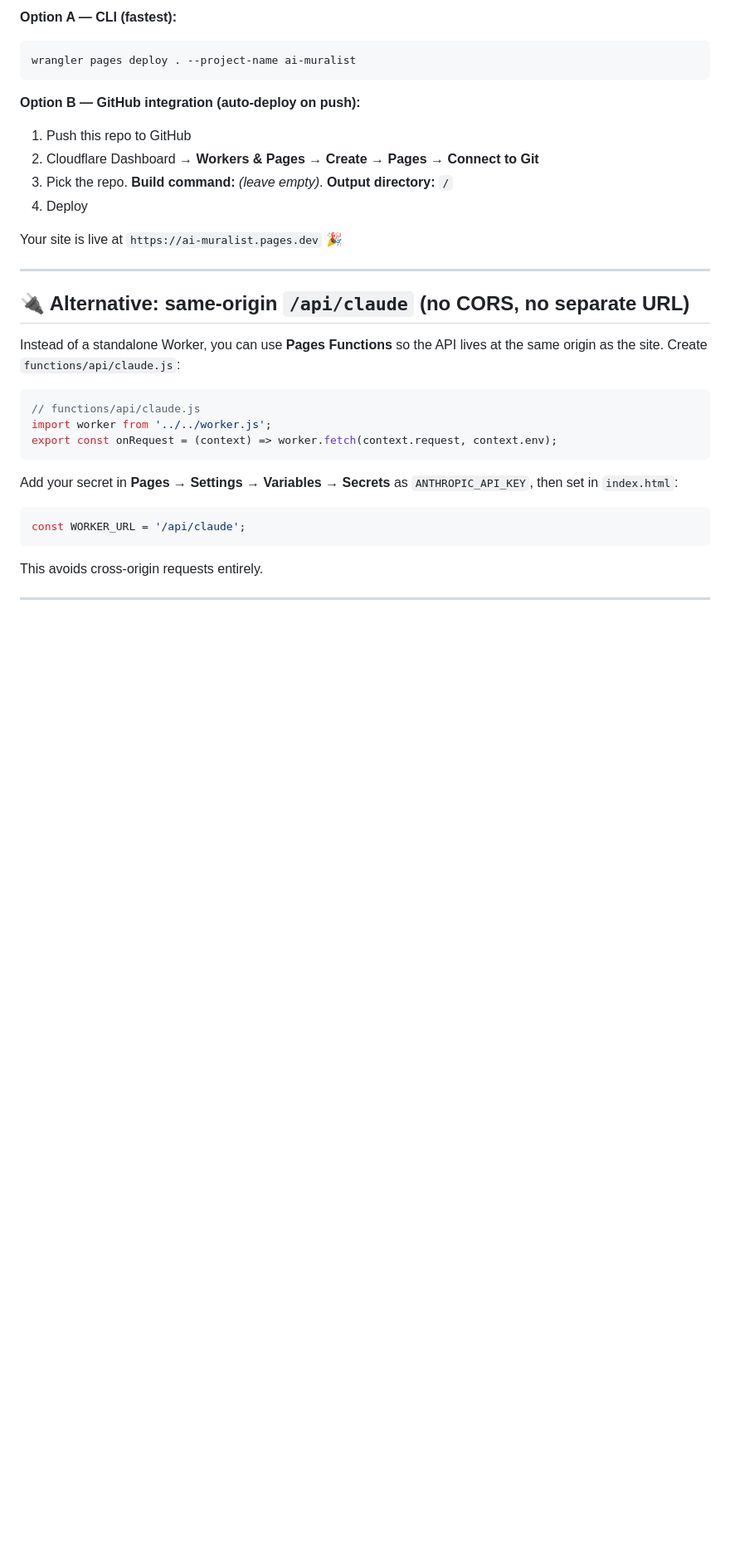
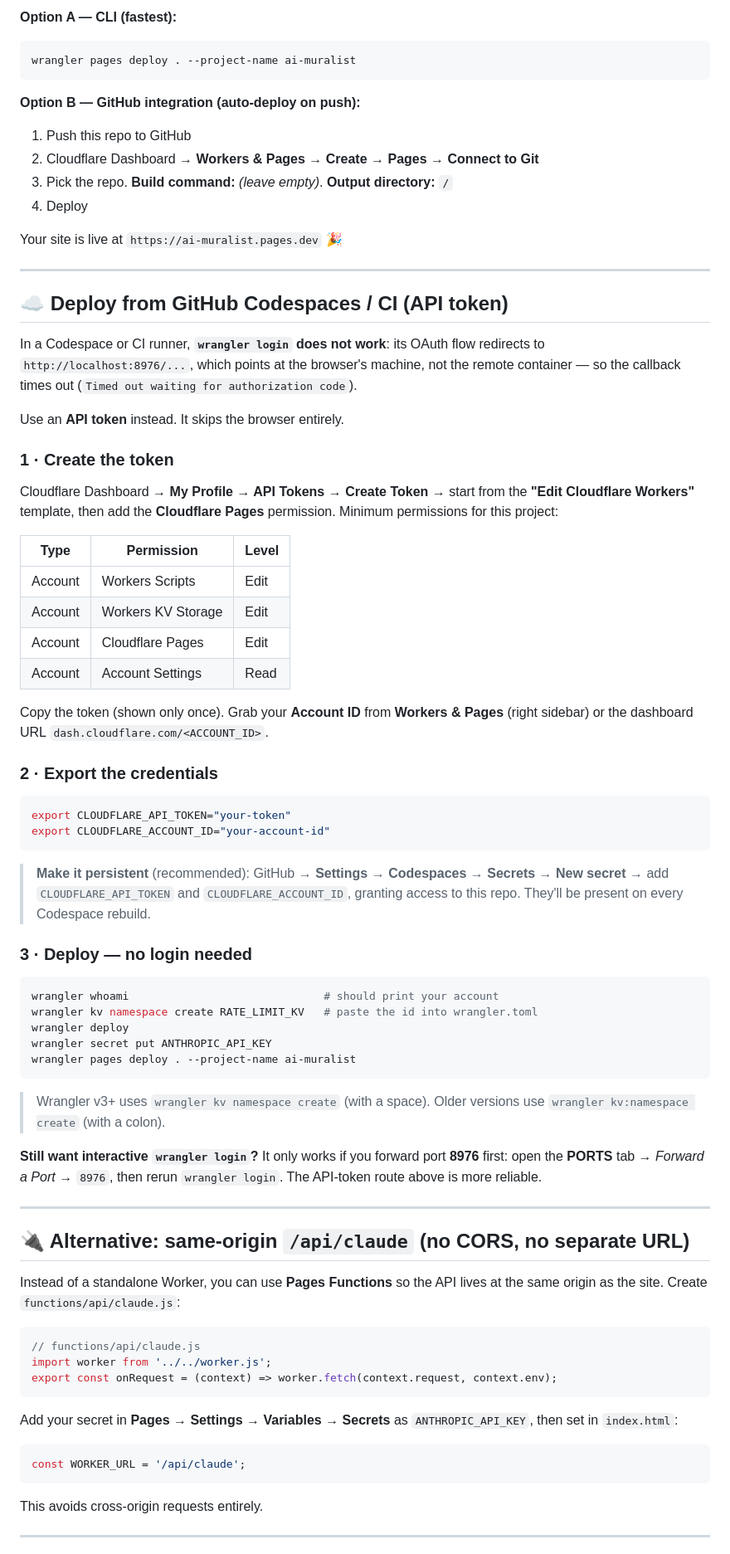
Before and after one commit to umbertocicero/ai-muralist, a Markdown page: README.md, the part around the change. Shown at 83% size. Drawn GitHub-style; blank space fills up the shorter version.

Commit message:
docs: add Codespaces/CI deploy via Cloudflare API token
Document why `wrangler login` times out in remote containers (OAuth redirect
to localhost:8976 never reaches the container) and how to deploy with a
CLOUDFLARE_API_TOKEN instead, including required token permissions, persisting
secrets in Codespaces, the full token-based deploy sequence, and the port-8976
forwarding workaround for interactive login.

Co-Authored-By: Claude Opus 4.8 <noreply@anthropic.com>
Claude-Session: https://claude.ai/code/session_01WKbPsrBNmA1dajwkJGiovh

````diff
--- a/README.md
+++ b/README.md
@@ -136,6 +136,62 @@ Your site is live at `https://ai-muralist.pages.dev` 🎉
 
 ---
 
+## ☁️ Deploy from GitHub Codespaces / CI (API token)
+
+In a Codespace or CI runner, **`wrangler login` does not work**: its OAuth flow
+redirects to `http://localhost:8976/...`, which points at the browser's machine,
+not the remote container — so the callback times out
+(`Timed out waiting for authorization code`).
+
+Use an **API token** instead. It skips the browser entirely.
+
+### 1 · Create the token
+
+Cloudflare Dashboard → **My Profile → API Tokens → Create Token** → start from the
+**"Edit Cloudflare Workers"** template, then add the **Cloudflare Pages** permission.
+Minimum permissions for this project:
+
+| Type | Permission | Level |
+|---|---|---|
+| Account | Workers Scripts | Edit |
+| Account | Workers KV Storage | Edit |
+| Account | Cloudflare Pages | Edit |
+| Account | Account Settings | Read |
+
+Copy the token (shown only once). Grab your **Account ID** from
+**Workers & Pages** (right sidebar) or the dashboard URL
+`dash.cloudflare.com/<ACCOUNT_ID>`.
+
+### 2 · Export the credentials
+
+```bash
+export CLOUDFLARE_API_TOKEN="your-token"
+export CLOUDFLARE_ACCOUNT_ID="your-account-id"
+```
+
+> **Make it persistent** (recommended): GitHub → **Settings → Codespaces →
+> Secrets → New secret** → add `CLOUDFLARE_API_TOKEN` and `CLOUDFLARE_ACCOUNT_ID`,
+> granting access to this repo. They'll be present on every Codespace rebuild.
+
+### 3 · Deploy — no login needed
+
+```bash
+wrangler whoami                              # should print your account
+wrangler kv namespace create RATE_LIMIT_KV   # paste the id into wrangler.toml
+wrangler deploy
+wrangler secret put ANTHROPIC_API_KEY
+wrangler pages deploy . --project-name ai-muralist
+```
+
+> Wrangler v3+ uses `wrangler kv namespace create` (with a space). Older versions
+> use `wrangler kv:namespace create` (with a colon).
+
+**Still want interactive `wrangler login`?** It only works if you forward port
+**8976** first: open the **PORTS** tab → *Forward a Port* → `8976`, then rerun
+`wrangler login`. The API-token route above is more reliable.
+
+---
+
 ## 🔌 Alternative: same-origin `/api/claude` (no CORS, no separate URL)
 
 Instead of a standalone Worker, you can use **Pages Functions** so the API lives at the same origin as the site. Create `functions/api/claude.js`:
````
